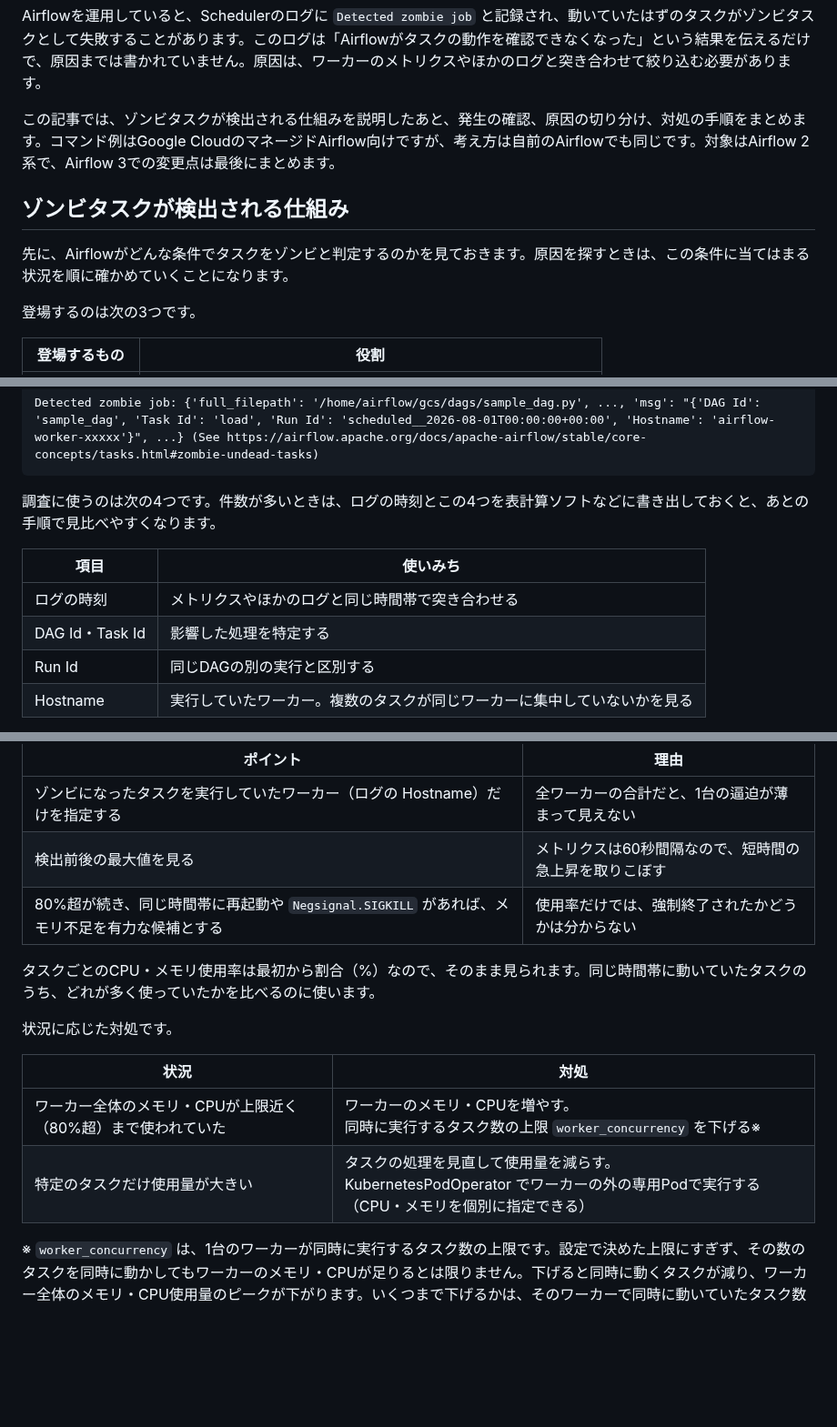
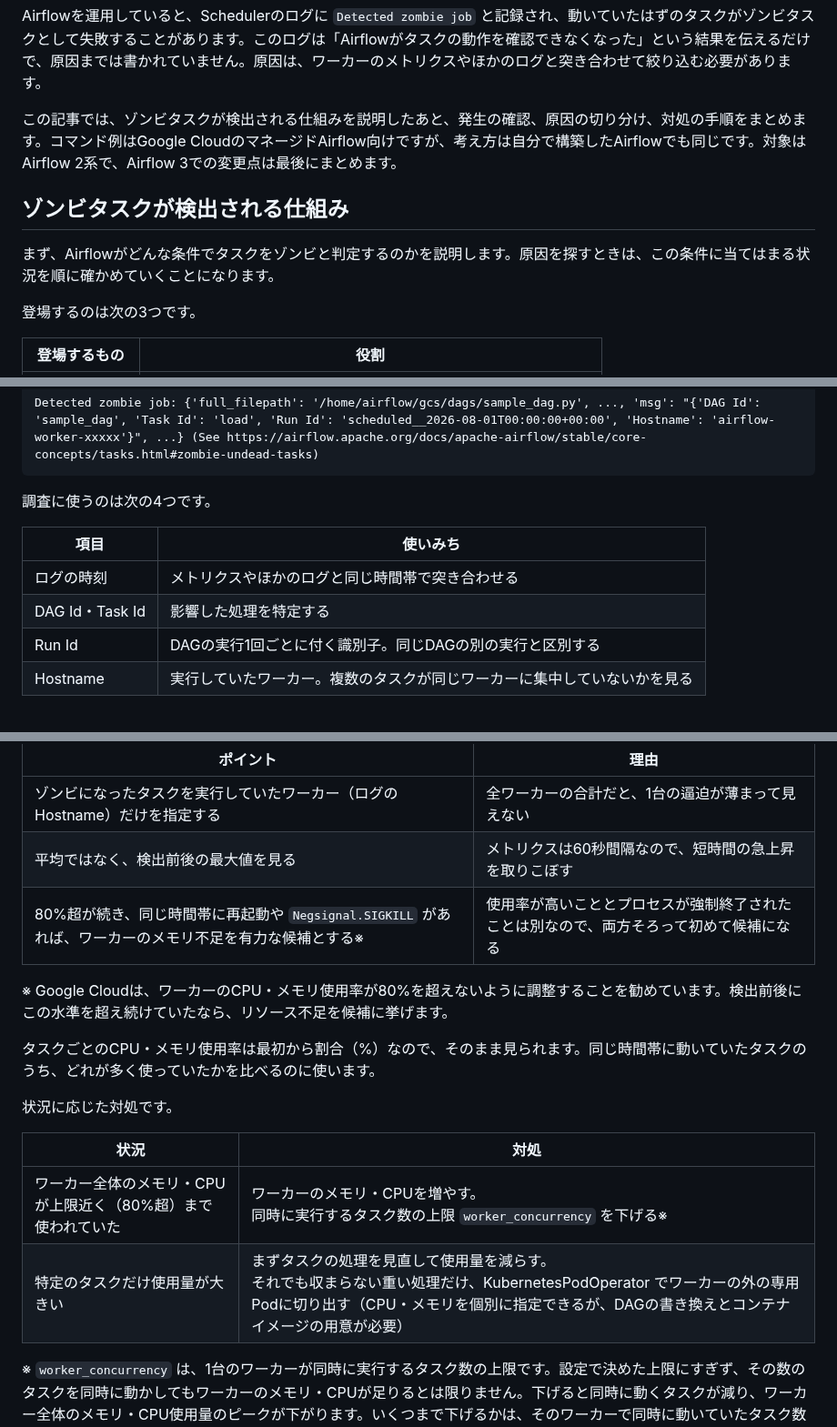
Before and after one commit to shin4488/zenn, a Markdown page: articles/airflow-zombie-job.md, 3 parts joined by grey strips. Shown at 91% size. Drawn GitHub-style; blank space fills up the shorter version.

````diff
--- a/articles/airflow-zombie-job.md
+++ b/articles/airflow-zombie-job.md
@@ -8,11 +8,11 @@ published: false
 
 Airflowを運用していると、Schedulerのログに `Detected zombie job` と記録され、動いていたはずのタスクがゾンビタスクとして失敗することがあります。このログは「Airflowがタスクの動作を確認できなくなった」という結果を伝えるだけで、原因までは書かれていません。原因は、ワーカーのメトリクスやほかのログと突き合わせて絞り込む必要があります。
 
-この記事では、ゾンビタスクが検出される仕組みを説明したあと、発生の確認、原因の切り分け、対処の手順をまとめます。コマンド例はGoogle CloudのマネージドAirflow向けですが、考え方は自前のAirflowでも同じです。対象はAirflow 2系で、Airflow 3での変更点は最後にまとめます。
+この記事では、ゾンビタスクが検出される仕組みを説明したあと、発生の確認、原因の切り分け、対処の手順をまとめます。コマンド例はGoogle CloudのマネージドAirflow向けですが、考え方は自分で構築したAirflowでも同じです。対象はAirflow 2系で、Airflow 3での変更点は最後にまとめます。
 
 ## ゾンビタスクが検出される仕組み
 
-先に、Airflowがどんな条件でタスクをゾンビと判定するのかを見ておきます。原因を探すときは、この条件に当てはまる状況を順に確かめていくことになります。
+まず、Airflowがどんな条件でタスクをゾンビと判定するのかを説明します。原因を探すときは、この条件に当てはまる状況を順に確かめていくことになります。
 
 登場するのは次の3つです。
 
@@ -70,13 +70,13 @@ AND timestamp<="2026-08-01T12:00:00Z"' \
 Detected zombie job: {'full_filepath': '/home/airflow/gcs/dags/sample_dag.py', ..., 'msg': "{'DAG Id': 'sample_dag', 'Task Id': 'load', 'Run Id': 'scheduled__2026-08-01T00:00:00+00:00', 'Hostname': 'airflow-worker-xxxxx'}", ...} (See https://airflow.apache.org/docs/apache-airflow/stable/core-concepts/tasks.html#zombie-undead-tasks)
 ```
 
-調査に使うのは次の4つです。件数が多いときは、ログの時刻とこの4つを表計算ソフトなどに書き出しておくと、あとの手順で見比べやすくなります。
+調査に使うのは次の4つです。
 
 | 項目 | 使いみち |
 |---|---|
 | ログの時刻 | メトリクスやほかのログと同じ時間帯で突き合わせる |
 | DAG Id・Task Id | 影響した処理を特定する |
-| Run Id | 同じDAGの別の実行と区別する |
+| Run Id | DAGの実行1回ごとに付く識別子。同じDAGの別の実行と区別する |
 | Hostname | 実行していたワーカー。複数のタスクが同じワーカーに集中していないかを見る |
 
 ログが1件も見つからないときは、「発生していない」か「ログの保持期間を過ぎている」可能性があります。保持日数は次のコマンドで確認できます。
@@ -213,8 +213,10 @@ composer_googleapis_com:workload_memory_quota{
 | ポイント | 理由 |
 |---|---|
 | ゾンビになったタスクを実行していたワーカー（ログの Hostname）だけを指定する | 全ワーカーの合計だと、1台の逼迫が薄まって見えない |
-| 検出前後の最大値を見る | メトリクスは60秒間隔なので、短時間の急上昇を取りこぼす |
-| 80%超が続き、同じ時間帯に再起動や `Negsignal.SIGKILL` があれば、メモリ不足を有力な候補とする | 使用率だけでは、強制終了されたかどうかは分からない |
+| 平均ではなく、検出前後の最大値を見る | メトリクスは60秒間隔なので、短時間の急上昇を取りこぼす |
+| 80%超が続き、同じ時間帯に再起動や `Negsignal.SIGKILL` があれば、ワーカーのメモリ不足を有力な候補とする※ | 使用率が高いこととプロセスが強制終了されたことは別なので、両方そろって初めて候補になる |
+
+※ Google Cloudは、ワーカーのCPU・メモリ使用率が80%を超えないように調整することを勧めています。検出前後にこの水準を超え続けていたなら、リソース不足を候補に挙げます。
 
 タスクごとのCPU・メモリ使用率は最初から割合（%）なので、そのまま見られます。同じ時間帯に動いていたタスクのうち、どれが多く使っていたかを比べるのに使います。
 
@@ -223,7 +225,7 @@ composer_googleapis_com:workload_memory_quota{
 | 状況 | 対処 |
 |---|---|
 | ワーカー全体のメモリ・CPUが上限近く（80%超）まで使われていた | ワーカーのメモリ・CPUを増やす。<br>同時に実行するタスク数の上限 `worker_concurrency` を下げる※ |
-| 特定のタスクだけ使用量が大きい | タスクの処理を見直して使用量を減らす。<br>KubernetesPodOperator でワーカーの外の専用Podで実行する（CPU・メモリを個別に指定できる） |
+| 特定のタスクだけ使用量が大きい | まずタスクの処理を見直して使用量を減らす。<br>それでも収まらない重い処理だけ、KubernetesPodOperator でワーカーの外の専用Podに切り出す（CPU・メモリを個別に指定できるが、DAGの書き換えとコンテナイメージの用意が必要） |
 
 ※ `worker_concurrency` は、1台のワーカーが同時に実行するタスク数の上限です。設定で決めた上限にすぎず、その数のタスクを同時に動かしてもワーカーのメモリ・CPUが足りるとは限りません。下げると同時に動くタスクが減り、ワーカー全体のメモリ・CPU使用量のピークが下がります。いくつまで下げるかは、そのワーカーで同時に動いていたタスク数と1タスクあたりの使用量から決めます。
 
````
Also changed, not shown: other parts of articles/airflow-zombie-job.md (+6 -6 lines), images/airflow-zombie-job/fig2-timeline.png, images/airflow-zombie-job/fig3-causes.png, 2 other files.
